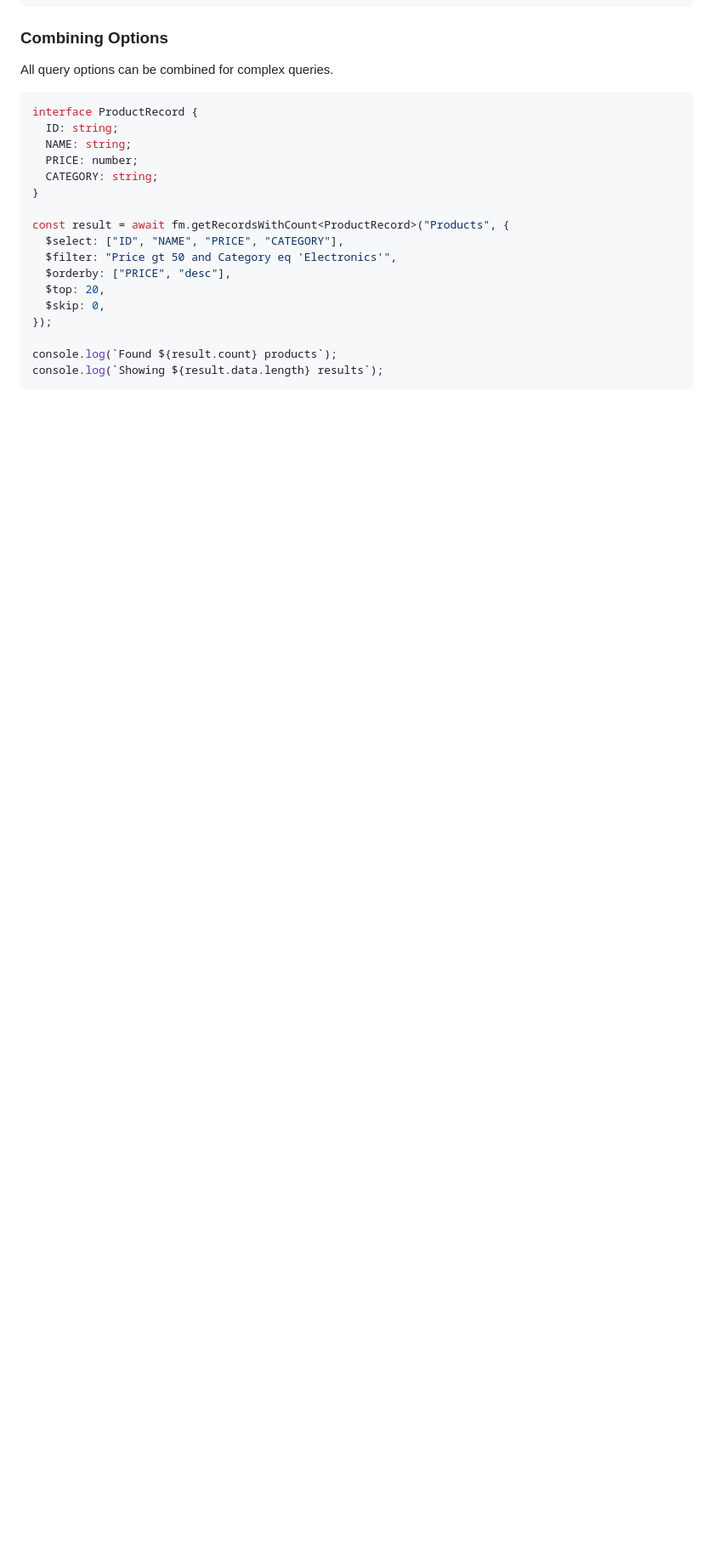
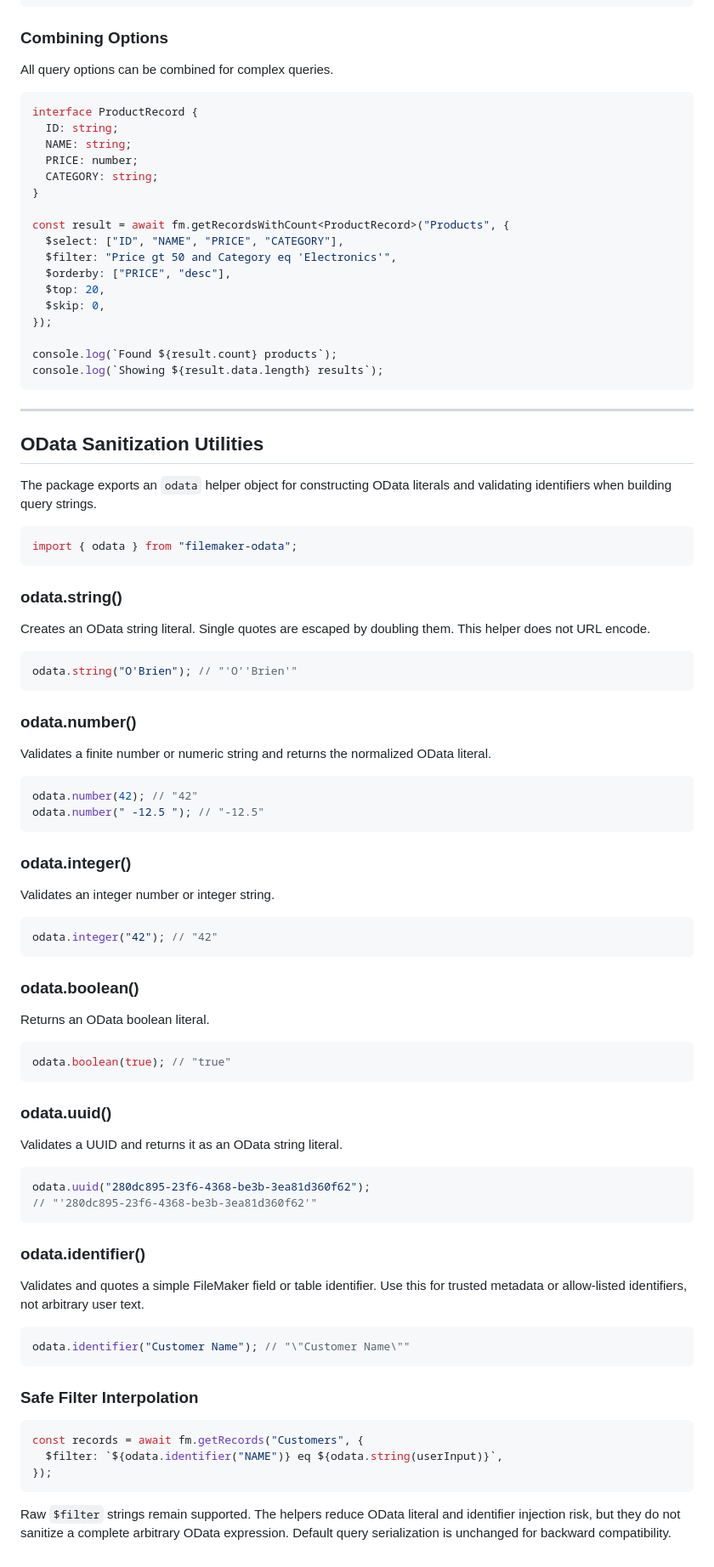
Before and after one commit to beezwax/filemaker-odata, a Markdown page: API.md, the part around one of its changes. Shown at 85% size. GitHub-like rendering; blank space fills up the shorter version.

````diff
--- a/API.md
+++ b/API.md
@@ -801,3 +802,79 @@ const result = await fm.getRecordsWithCount<ProductRecord>("Products", {
 console.log(`Found ${result.count} products`);
 console.log(`Showing ${result.data.length} results`);
 ```
+
+---
+
+## OData Sanitization Utilities
+
+The package exports an `odata` helper object for constructing OData literals and
+validating identifiers when building query strings.
+
+```typescript
+import { odata } from "filemaker-odata";
+```
+
+### odata.string()
+
+Creates an OData string literal. Single quotes are escaped by doubling them.
+This helper does not URL encode.
+
+```typescript
+odata.string("O'Brien"); // "'O''Brien'"
+```
+
+### odata.number()
+
+Validates a finite number or numeric string and returns the normalized OData
+literal.
+
+```typescript
+odata.number(42); // "42"
+odata.number(" -12.5 "); // "-12.5"
+```
+
+### odata.integer()
+
+Validates an integer number or integer string.
+
+```typescript
+odata.integer("42"); // "42"
+```
+
+### odata.boolean()
+
+Returns an OData boolean literal.
+
+```typescript
+odata.boolean(true); // "true"
+```
+
+### odata.uuid()
+
+Validates a UUID and returns it as an OData string literal.
+
+```typescript
+odata.uuid("280dc895-23f6-4368-be3b-3ea81d360f62");
+// "'280dc895-23f6-4368-be3b-3ea81d360f62'"
+```
+
+### odata.identifier()
+
+Validates and quotes a simple FileMaker field or table identifier. Use this for
+trusted metadata or allow-listed identifiers, not arbitrary user text.
+
+```typescript
+odata.identifier("Customer Name"); // "\"Customer Name\""
+```
+
+### Safe Filter Interpolation
+
+```typescript
+const records = await fm.getRecords("Customers", {
+  $filter: `${odata.identifier("NAME")} eq ${odata.string(userInput)}`,
+});
+```
+
+Raw `$filter` strings remain supported. The helpers reduce OData literal and
+identifier injection risk, but they do not sanitize a complete arbitrary OData
+expression. Default query serialization is unchanged for backward compatibility.
````
Also changed, not shown: other parts of API.md (+1 -0 lines), README.md (+34 -0 lines).
